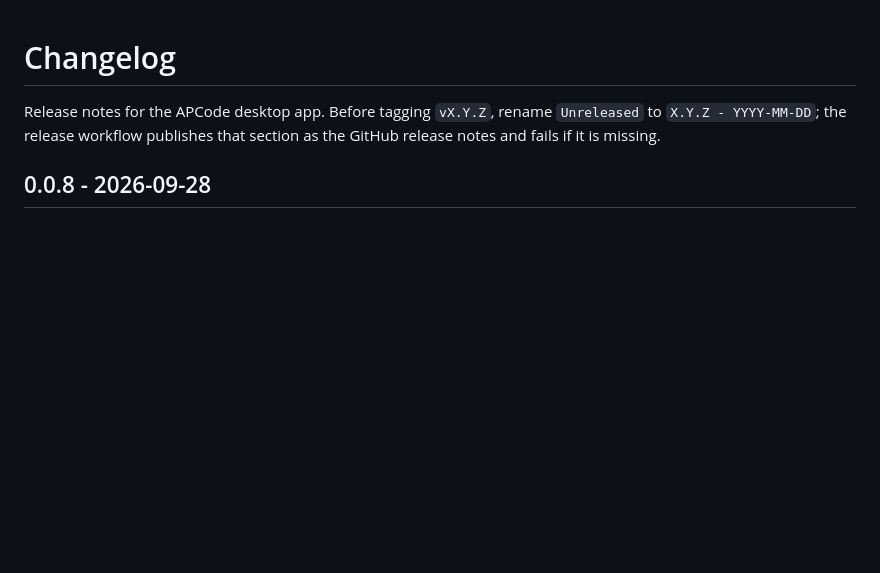
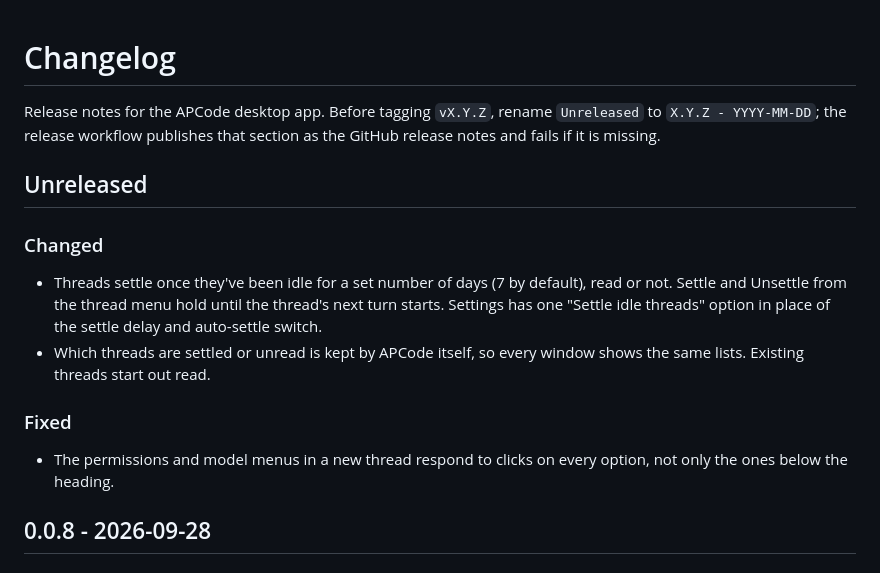
Before and after one commit to masmeert/code, a Markdown page: CHANGELOG.md, the part around the change. GitHub-like rendering; blank space fills up the shorter version.

Commit message:
Note the changes since 0.0.8 in the changelog

```diff
--- a/CHANGELOG.md
+++ b/CHANGELOG.md
@@ -1,6 +1,17 @@
 # Changelog
 
 Release notes for the APCode desktop app. Before tagging `vX.Y.Z`, rename `Unreleased` to `X.Y.Z - YYYY-MM-DD`; the release workflow publishes that section as the GitHub release notes and fails if it is missing.
+
+## Unreleased
+
+### Changed
+
+- Threads settle once they've been idle for a set number of days (7 by default), read or not. Settle and Unsettle from the thread menu hold until the thread's next turn starts. Settings has one "Settle idle threads" option in place of the settle delay and auto-settle switch.
+- Which threads are settled or unread is kept by APCode itself, so every window shows the same lists. Existing threads start out read.
+
+### Fixed
+
+- The permissions and model menus in a new thread respond to clicks on every option, not only the ones below the heading.
 
 ## 0.0.8 - 2026-09-28
 
```
